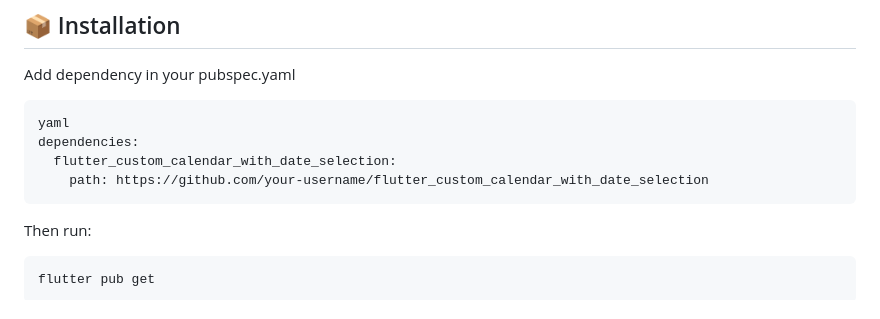
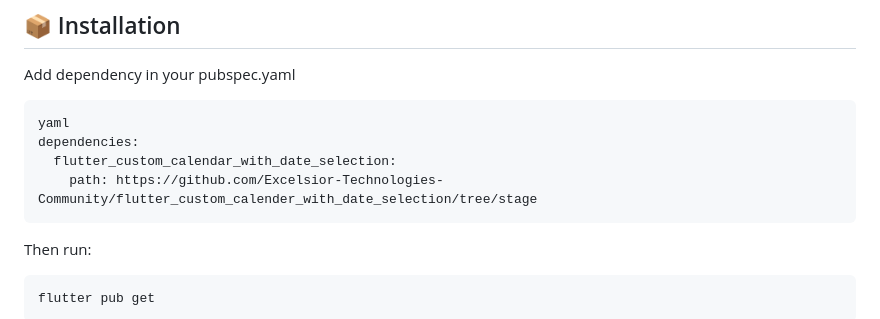
Before and after one commit to Excelsior-Technologies-Community/flutter_custom_calender_with_date_selection, a Markdown page: README.md, the part around the change. Drawn GitHub-style.

````diff
--- a/README.md
+++ b/README.md
@@ -35,7 +35,7 @@ Add dependency in your pubspec.yaml
 yaml
 dependencies:
   flutter_custom_calendar_with_date_selection:
-    path: https://github.com/your-username/flutter_custom_calendar_with_date_selection
+    path: https://github.com/Excelsior-Technologies-Community/flutter_custom_calender_with_date_selection/tree/stage
 ```
 Then run:
 ```
````
